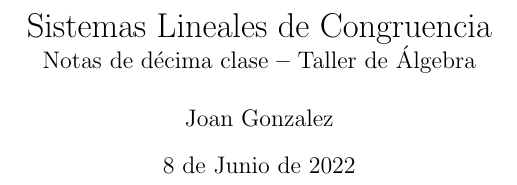
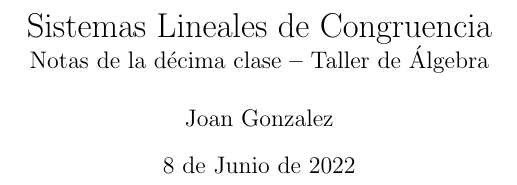
Before and after one commit to joangq/exactas, a LaTeX document (COMP930001-Álgebra-1/taller/clase-10/clase-10.tex): part of page 1 of 10, cut so that both start at the same text. Compiled offline with pdfLaTeX.

Commit message:
Update clase-10.tex

```diff
--- a/COMP930001-Álgebra-1/taller/clase-10/clase-10.tex
+++ b/COMP930001-Álgebra-1/taller/clase-10/clase-10.tex
@@ -40,7 +40,7 @@
 
 \title{
   Sistemas Lineales de Congruencia \\
-  \large Notas de décima clase \textbf{--} Taller de Álgebra \\}
+  \large Notas de la décima clase \textbf{--} Taller de Álgebra \\}
 \author{Joan Gonzalez}
 \date{8 de Junio de 2022}
 
```
